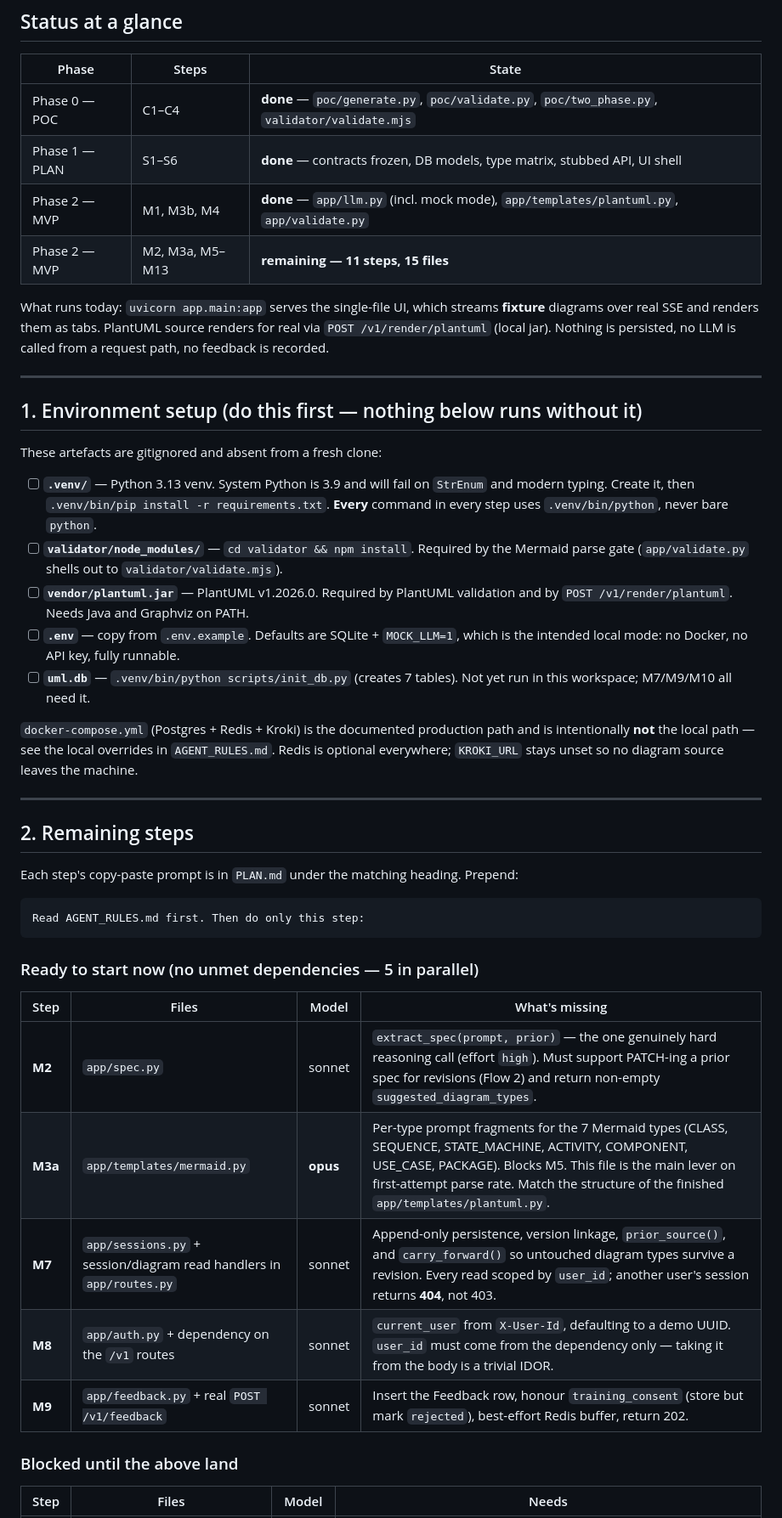
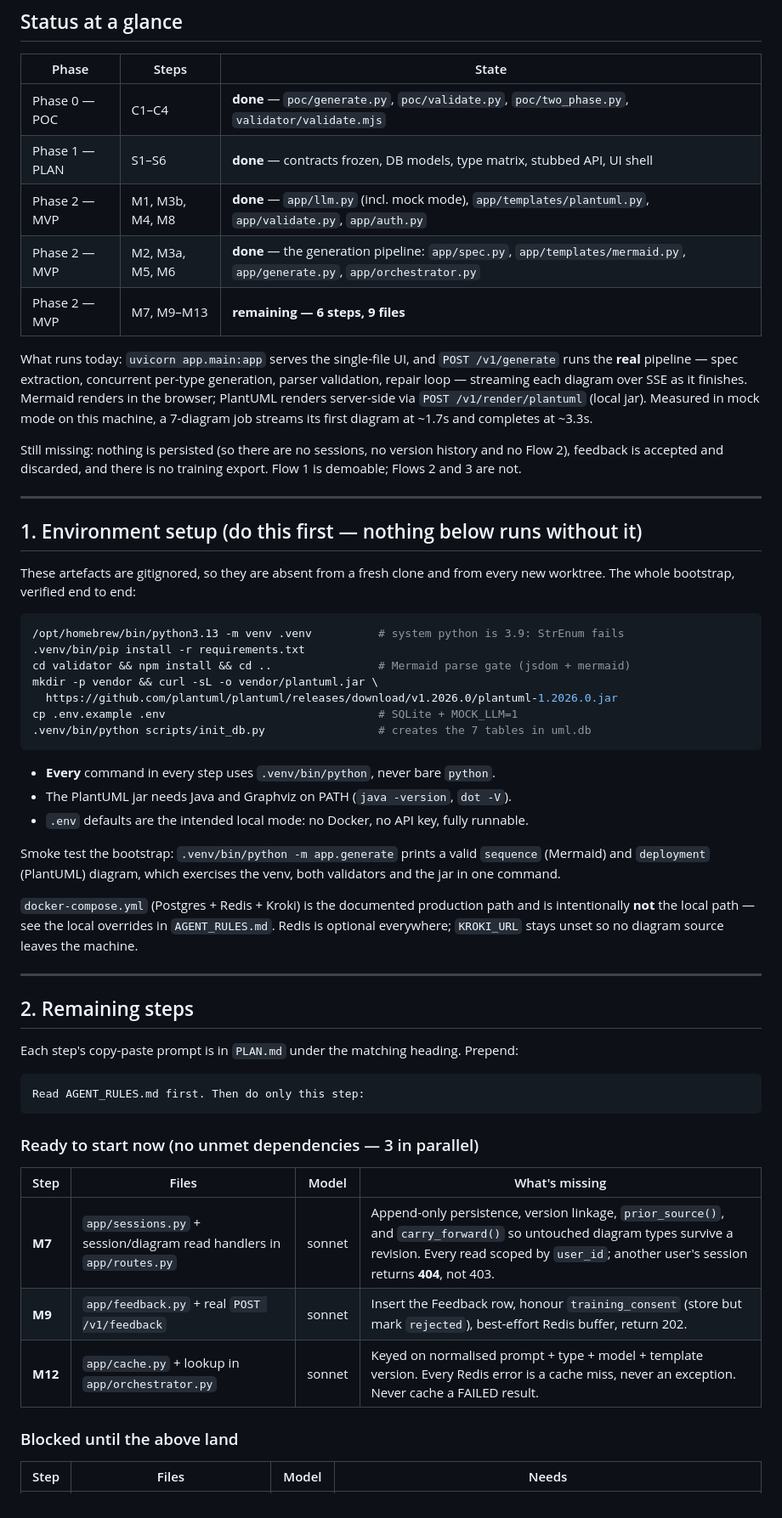
Before and after one commit to Garavitey/OnfinanceAIr2, a Markdown page: README.md, the part around one of its changes. Shown at 85% size. GitHub-like rendering.

````diff
--- a/README.md
+++ b/README.md
@@ -17,31 +17,47 @@ This README tracks **what is left**. It is the handoff doc, not the design doc.
 |---|---|---|
 | Phase 0 — POC | C1–C4 | **done** — `poc/generate.py`, `poc/validate.py`, `poc/two_phase.py`, `validator/validate.mjs` |
 | Phase 1 — PLAN | S1–S6 | **done** — contracts frozen, DB models, type matrix, stubbed API, UI shell |
-| Phase 2 — MVP | M1, M3b, M4 | **done** — `app/llm.py` (incl. mock mode), `app/templates/plantuml.py`, `app/validate.py` |
-| Phase 2 — MVP | M2, M3a, M5–M13 | **remaining — 11 steps, 15 files** |
+| Phase 2 — MVP | M1, M3b, M4, M8 | **done** — `app/llm.py` (incl. mock mode), `app/templates/plantuml.py`, `app/validate.py`, `app/auth.py` |
+| Phase 2 — MVP | M2, M3a, M5, M6 | **done** — the generation pipeline: `app/spec.py`, `app/templates/mermaid.py`, `app/generate.py`, `app/orchestrator.py` |
+| Phase 2 — MVP | M7, M9–M13 | **remaining — 6 steps, 9 files** |
 
-What runs today: `uvicorn app.main:app` serves the single-file UI, which streams
-**fixture** diagrams over real SSE and renders them as tabs. PlantUML source
-renders for real via `POST /v1/render/plantuml` (local jar). Nothing is
-persisted, no LLM is called from a request path, no feedback is recorded.
+What runs today: `uvicorn app.main:app` serves the single-file UI, and
+`POST /v1/generate` runs the **real** pipeline — spec extraction, concurrent
+per-type generation, parser validation, repair loop — streaming each diagram
+over SSE as it finishes. Mermaid renders in the browser; PlantUML renders
+server-side via `POST /v1/render/plantuml` (local jar). Measured in mock mode on
+this machine, a 7-diagram job streams its first diagram at ~1.7s and completes
+at ~3.3s.
+
+Still missing: nothing is persisted (so there are no sessions, no version
+history and no Flow 2), feedback is accepted and discarded, and there is no
+training export. Flow 1 is demoable; Flows 2 and 3 are not.
 
 ---
 
 ## 1. Environment setup (do this first — nothing below runs without it)
 
-These artefacts are gitignored and absent from a fresh clone:
+These artefacts are gitignored, so they are absent from a fresh clone and from
+every new worktree. The whole bootstrap, verified end to end:
 
-- [ ] **`.venv/`** — Python 3.13 venv. System Python is 3.9 and will fail on
-      `StrEnum` and modern typing. Create it, then `.venv/bin/pip install -r requirements.txt`.
-      **Every** command in every step uses `.venv/bin/python`, never bare `python`.
-- [ ] **`validator/node_modules/`** — `cd validator && npm install`. Required by
-      the Mermaid parse gate (`app/validate.py` shells out to `validator/validate.mjs`).
-- [ ] **`vendor/plantuml.jar`** — PlantUML v1.2026.0. Required by PlantUML
-      validation and by `POST /v1/render/plantuml`. Needs Java and Graphviz on PATH.
-- [ ] **`.env`** — copy from `.env.example`. Defaults are SQLite + `MOCK_LLM=1`,
-      which is the intended local mode: no Docker, no API key, fully runnable.
-- [ ] **`uml.db`** — `.venv/bin/python scripts/init_db.py` (creates 7 tables).
-      Not yet run in this workspace; M7/M9/M10 all need it.
+```bash
+/opt/homebrew/bin/python3.13 -m venv .venv          # system python is 3.9: StrEnum fails
+.venv/bin/pip install -r requirements.txt
+cd validator && npm install && cd ..                # Mermaid parse gate (jsdom + mermaid)
+mkdir -p vendor && curl -sL -o vendor/plantuml.jar \
+  https://github.com/plantuml/plantuml/releases/download/v1.2026.0/plantuml-1.2026.0.jar
+cp .env.example .env                                # SQLite + MOCK_LLM=1
+.venv/bin/python scripts/init_db.py                 # creates the 7 tables in uml.db
+```
+
+- **Every** command in every step uses `.venv/bin/python`, never bare `python`.
+- The PlantUML jar needs Java and Graphviz on PATH (`java -version`, `dot -V`).
+- `.env` defaults are the intended local mode: no Docker, no API key, fully
+  runnable.
+
+Smoke test the bootstrap: `.venv/bin/python -m app.generate` prints a valid
+`sequence` (Mermaid) and `deployment` (PlantUML) diagram, which exercises the
+venv, both validators and the jar in one command.
 
 `docker-compose.yml` (Postgres + Redis + Kroki) is the documented production
 path and is intentionally **not** the local path — see the local overrides in
@@ -58,15 +74,13 @@ Each step's copy-paste prompt is in `PLAN.md` under the matching heading. Prepen
 Read AGENT_RULES.md first. Then do only this step:
 ```
 
-### Ready to start now (no unmet dependencies — 5 in parallel)
+### Ready to start now (no unmet dependencies — 3 in parallel)
 
 | Step | Files | Model | What's missing |
 |---|---|---|---|
-| **M2** | `app/spec.py` | sonnet | `extract_spec(prompt, prior)` — the one genuinely hard reasoning call (effort `high`). Must support PATCH-ing a prior spec for revisions (Flow 2) and return non-empty `suggested_diagram_types`. |
-| **M3a** | `app/templates/mermaid.py` | **opus** | Per-type prompt fragments for the 7 Mermaid types (CLASS, SEQUENCE, STATE_MACHINE, ACTIVITY, COMPONENT, USE_CASE, PACKAGE). Blocks M5. This file is the main lever on first-attempt parse rate. Match the structure of the finished `app/templates/plantuml.py`. |
 | **M7** | `app/sessions.py` + session/diagram read handlers in `app/routes.py` | sonnet | Append-only persistence, version linkage, `prior_source()`, and `carry_forward()` so untouched diagram types survive a revision. Every read scoped by `user_id`; another user's session returns **404**, not 403. |
-| **M8** | `app/auth.py` + dependency on the `/v1` routes | sonnet | `current_user` from `X-User-Id`, defaulting to a demo UUID. `user_id` must come from the dependency only — taking it from the body is a trivial IDOR. |
 | **M9** | `app/feedback.py` + real `POST /v1/feedback` | sonnet | Insert the Feedback row, honour `training_consent` (store but mark `rejected`), best-effort Redis buffer, return 202. |
+| **M12** | `app/cache.py` + lookup in `app/orchestrator.py` | sonnet | Keyed on normalised prompt + type + model + template version. Every Redis error is a cache miss, never an exception. Never cache a FAILED result. |
 
 ### Blocked until the above land
 
````
Also changed, not shown: other parts of README.md (+49 -18 lines), AGENT_RULES.md (+18 -2 lines).
